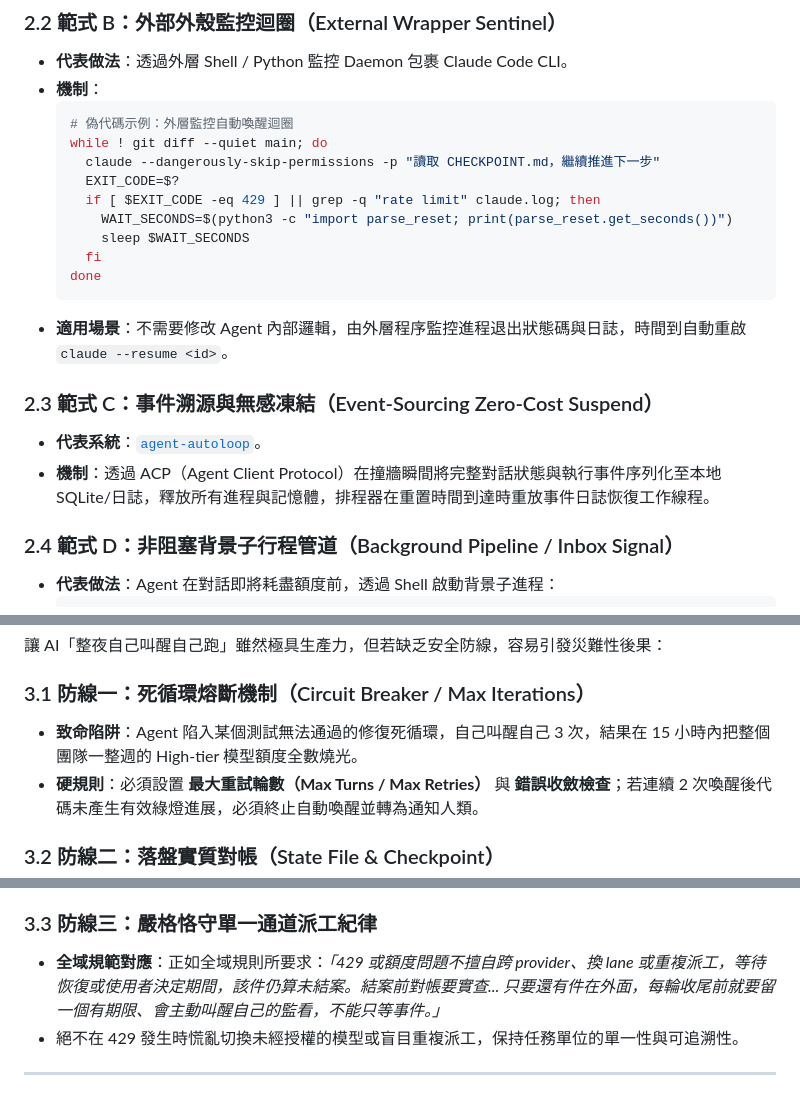
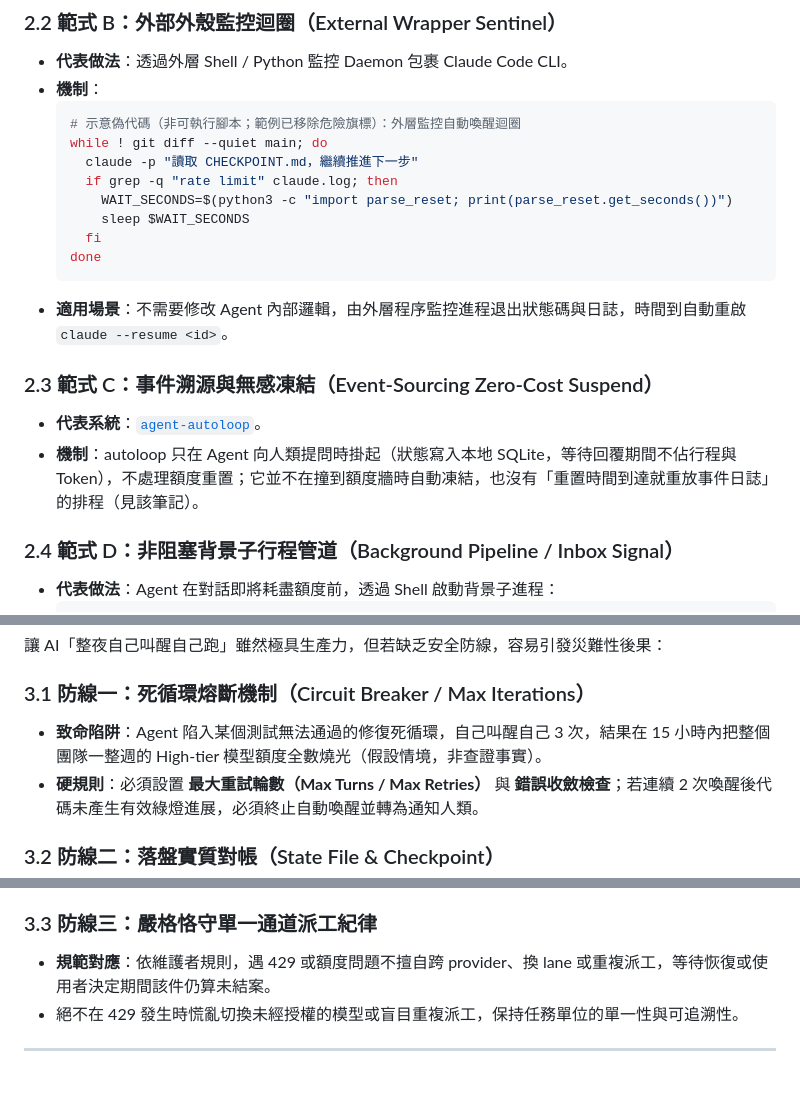
Before and after one commit to SanHsien/ai-inbox, a Markdown page: notes/2026-11-10-darkschen-claude-code-5-hour-limit-self-wakeup-loop.md, 3 parts joined by grey strips. Drawn GitHub-style.

Commit message:
docs(inbox): remove dangerous flag from pseudo-code and fix autoloop description
Co-Authored-By: Claude Sonnet 5.5 <noreply@anthropic.com>

````diff
--- a/notes/2026-11-10-darkschen-claude-code-5-hour-limit-self-wakeup-loop.md
+++ b/notes/2026-11-10-darkschen-claude-code-5-hour-limit-self-wakeup-loop.md
@@ -71,11 +71,10 @@ AI 自動化專家陳盟升（Darks）在 Facebook 分享其使用 Claude Code
 - **代表做法**：透過外層 Shell / Python 監控 Daemon 包裹 Claude Code CLI。
 - **機制**：
   ```bash
-  # 偽代碼示例：外層監控自動喚醒迴圈
+  # 示意偽代碼（非可執行腳本；範例已移除危險旗標）：外層監控自動喚醒迴圈
   while ! git diff --quiet main; do
-    claude --dangerously-skip-permissions -p "讀取 CHECKPOINT.md，繼續推進下一步"
-    EXIT_CODE=$?
-    if [ $EXIT_CODE -eq 429 ] || grep -q "rate limit" claude.log; then
+    claude -p "讀取 CHECKPOINT.md，繼續推進下一步"
+    if grep -q "rate limit" claude.log; then
       WAIT_SECONDS=$(python3 -c "import parse_reset; print(parse_reset.get_seconds())")
       sleep $WAIT_SECONDS
     fi
@@ -85,7 +84,7 @@ AI 自動化專家陳盟升（Darks）在 Facebook 分享其使用 Claude Code
 
 ### 2.3 範式 C：事件溯源與無感凍結（Event-Sourcing Zero-Cost Suspend）
 - **代表系統**：[`agent-autoloop`](./2026-11-08-agent-autoloop-event-sourcing-zero-cost-suspend.md)。
-- **機制**：透過 ACP（Agent Client Protocol）在撞牆瞬間將完整對話狀態與執行事件序列化至本地 SQLite/日誌，釋放所有進程與記憶體，排程器在重置時間到達時重放事件日誌恢復工作線程。
+- **機制**：autoloop 只在 Agent 向人類提問時掛起（狀態寫入本地 SQLite，等待回覆期間不佔行程與 Token），不處理額度重置；它並不在撞到額度牆時自動凍結，也沒有「重置時間到達就重放事件日誌」的排程（見該筆記）。
 
 ### 2.4 範式 D：非阻塞背景子行程管道（Background Pipeline / Inbox Signal）
 - **代表做法**：Agent 在對話即將耗盡額度前，透過 Shell 啟動背景子進程：
@@ -101,7 +100,7 @@ AI 自動化專家陳盟升（Darks）在 Facebook 分享其使用 Claude Code
 讓 AI「整夜自己叫醒自己跑」雖然極具生產力，但若缺乏安全防線，容易引發災難性後果：
 
 ### 3.1 防線一：死循環熔斷機制（Circuit Breaker / Max Iterations）
-- **致命陷阱**：Agent 陷入某個測試無法通過的修復死循環，自己叫醒自己 3 次，結果在 15 小時內把整個團隊一整週的 High-tier 模型額度全數燒光。
+- **致命陷阱**：Agent 陷入某個測試無法通過的修復死循環，自己叫醒自己 3 次，結果在 15 小時內把整個團隊一整週的 High-tier 模型額度全數燒光（假設情境，非查證事實）。
 - **硬規則**：必須設置 **最大重試輪數（Max Turns / Max Retries）** 與 **錯誤收斂檢查**；若連續 2 次喚醒後代碼未產生有效綠燈進展，必須終止自動喚醒並轉為通知人類。
 
 ### 3.2 防線二：落盤實質對帳（State File & Checkpoint）
@@ -111,7 +110,7 @@ AI 自動化專家陳盟升（Darks）在 Facebook 分享其使用 Claude Code
   - **醒後先對帳**：喚醒後的第一個動作不是憑記憶寫代碼，而是**實質執行 `git status` 與測試套件**，重新建立世界模型。
 
 ### 3.3 防線三：嚴格恪守單一通道派工紀律
-- **全域規範對應**：正如全域規則所要求：*「429 或額度問題不擅自跨 provider、換 lane 或重複派工，等待恢復或使用者決定期間，該件仍算未結案。結案前對帳要實查... 只要還有件在外面，每輪收尾前就要留一個有期限、會主動叫醒自己的監看，不能只等事件。」*
+- **規範對應**：依維護者規則，遇 429 或額度問題不擅自跨 provider、換 lane 或重複派工，等待恢復或使用者決定期間該件仍算未結案。
 - 絕不在 429 發生時慌亂切換未經授權的模型或盲目重複派工，保持任務單位的單一性與可追溯性。
 
 ---
````
